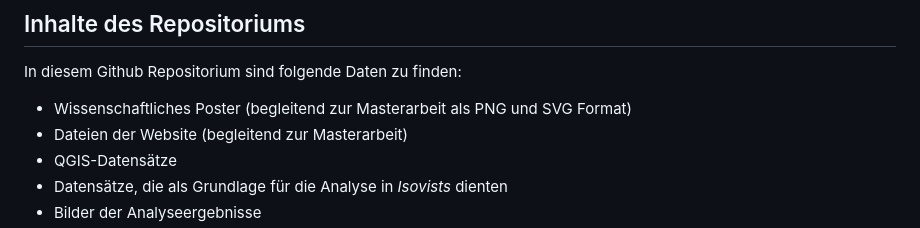
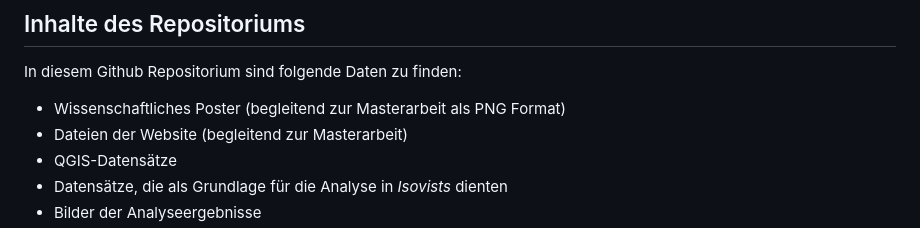
Before and after one commit to Weannkat/Masterarbeit-Assassin-s-Creed-Monteriggioni, a Markdown page: README.md, the part around the change. Rendered like a GitHub page.

Commit message:
Remove SVG format mention for scientific poster
Updated the README to reflect the removal of SVG format for the scientific poster.

```diff
--- a/README.md
+++ b/README.md
@@ -5,7 +5,7 @@ Dieses Repo beinhaltet die Dateien und Ergebnisse der räumlichen Untersuchung d
 ## Inhalte des Repositoriums
 
 In diesem Github Repositorium sind folgende Daten zu finden:
-- Wissenschaftliches Poster (begleitend zur Masterarbeit als PNG und SVG Format)
+- Wissenschaftliches Poster (begleitend zur Masterarbeit als PNG Format)
 - Dateien der Website (begleitend zur Masterarbeit)
 - QGIS-Datensätze
 - Datensätze, die als Grundlage für die Analyse in *Isovists* dienten
```
